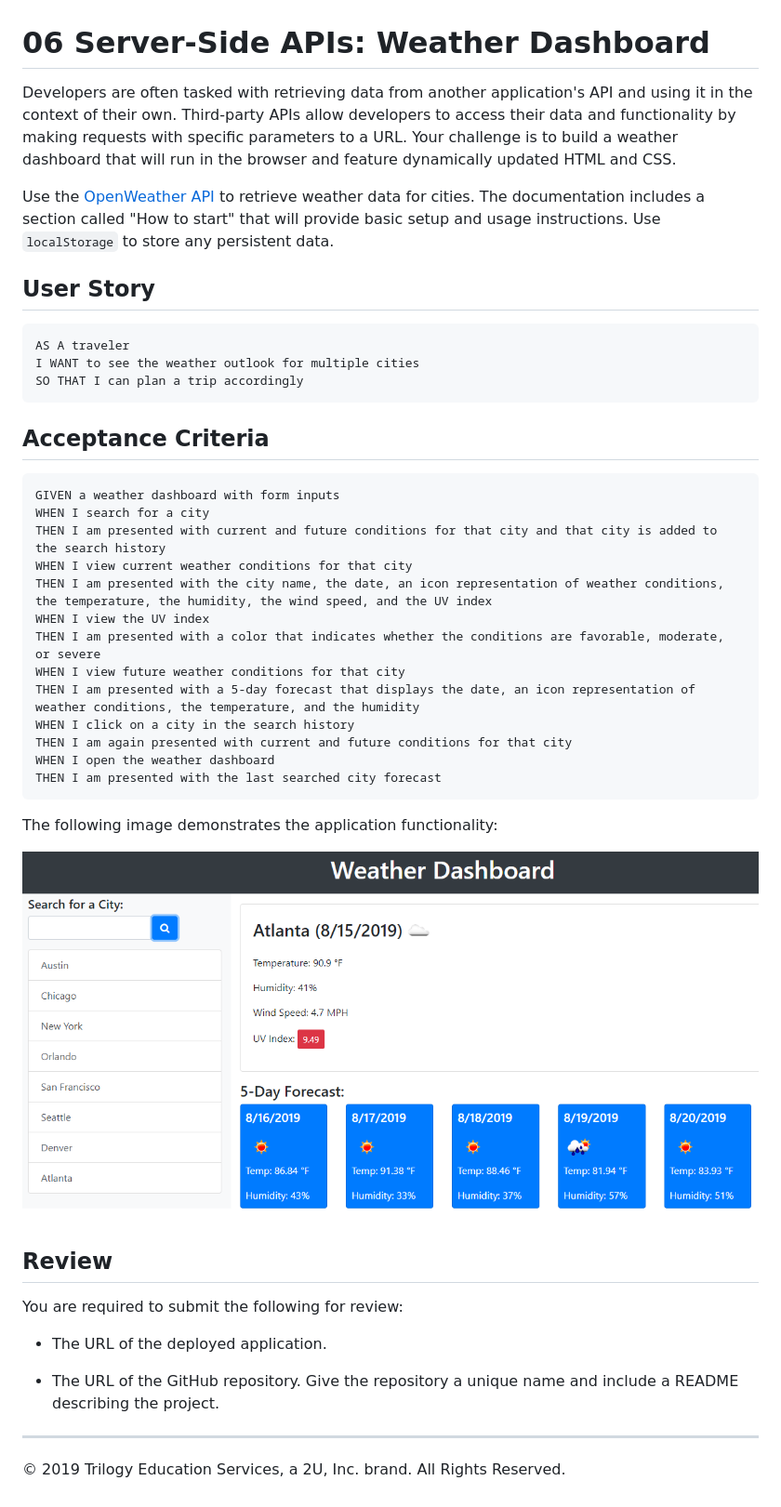
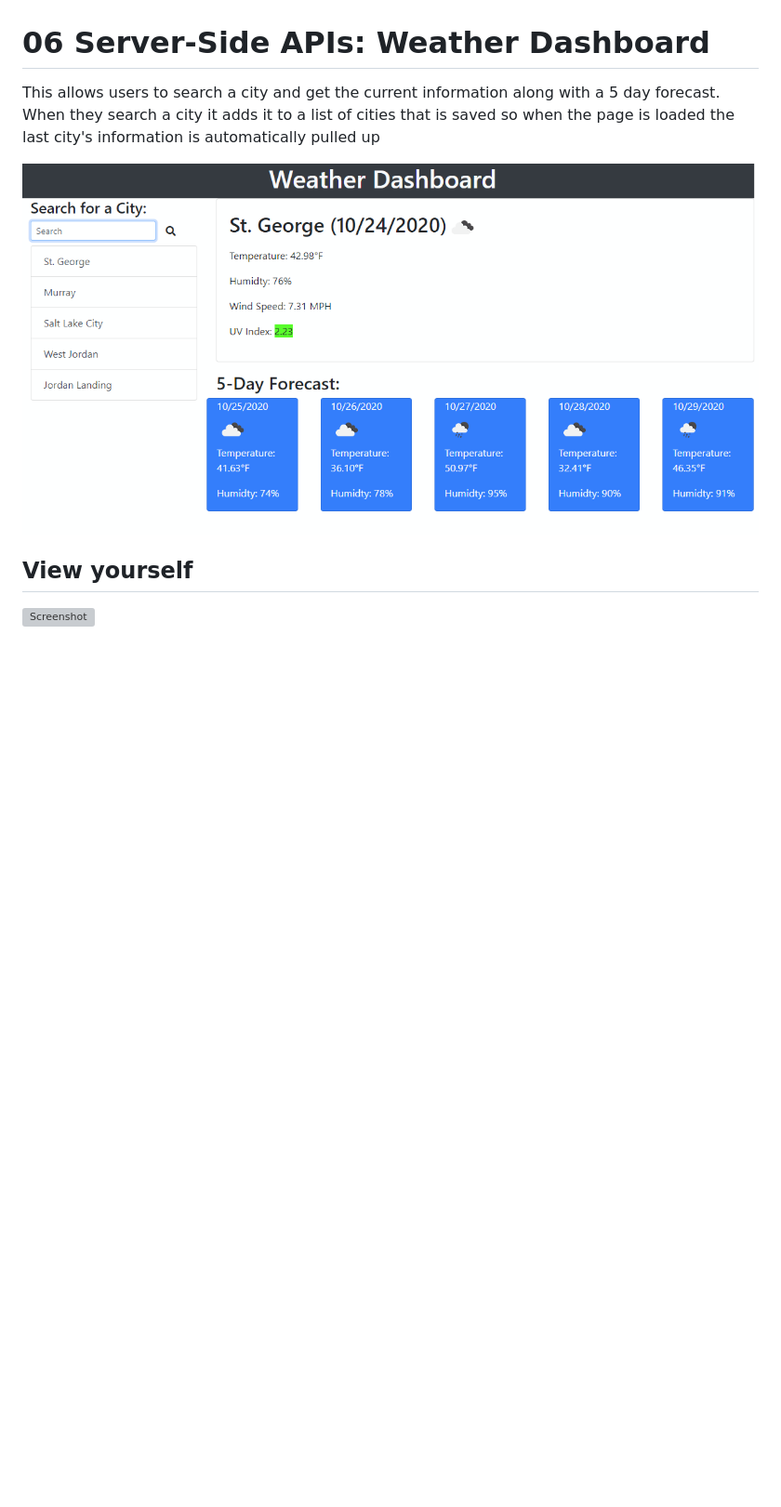
Before and after one commit to HeavensRegent/nb-w6-homework, a Markdown page: README.md, the part around the change. Shown: that part at 93% size. GitHub-like rendering; pictures changed too: Assets/screenshot.png (added); blank space fills up the shorter version; grey boxes are pictures that could not be loaded.

Commit message:
cleaned up project, added screenshot, updated readme

````diff
--- a/README.md
+++ b/README.md
@@ -1,46 +1,9 @@
 # 06 Server-Side APIs: Weather Dashboard
 
-Developers are often tasked with retrieving data from another application's API and using it in the context of their own. Third-party APIs allow developers to access their data and functionality by making requests with specific parameters to a URL. Your challenge is to build a weather dashboard that will run in the browser and feature dynamically updated HTML and CSS.
+This allows users to search a city and get the current information along with a 5 day forecast. When they search a city it adds it to a list of cities that is saved so when the page is loaded the last city's information is automatically pulled up
 
-Use the [OpenWeather API](https://openweathermap.org/api) to retrieve weather data for cities. The documentation includes a section called "How to start" that will provide basic setup and usage instructions. Use `localStorage` to store any persistent data.
+![Screenshot](./Assets/screenshot.png)
 
-## User Story
+## View yourself
 
-```
-AS A traveler
-I WANT to see the weather outlook for multiple cities
-SO THAT I can plan a trip accordingly
-```
-
-## Acceptance Criteria
-
-```
-GIVEN a weather dashboard with form inputs
-WHEN I search for a city
-THEN I am presented with current and future conditions for that city and that city is added to the search history
-WHEN I view current weather conditions for that city
-THEN I am presented with the city name, the date, an icon representation of weather conditions, the temperature, the humidity, the wind speed, and the UV index
-WHEN I view the UV index
-THEN I am presented with a color that indicates whether the conditions are favorable, moderate, or severe
-WHEN I view future weather conditions for that city
-THEN I am presented with a 5-day forecast that displays the date, an icon representation of weather conditions, the temperature, and the humidity
-WHEN I click on a city in the search history
-THEN I am again presented with current and future conditions for that city
-WHEN I open the weather dashboard
-THEN I am presented with the last searched city forecast
-```
-
-The following image demonstrates the application functionality:
-
-![weather dashboard demo](./Assets/06-server-side-apis-homework-demo.png)
-
-## Review
-
-You are required to submit the following for review:
-
-* The URL of the deployed application.
-
-* The URL of the GitHub repository. Give the repository a unique name and include a README describing the project.
-
-- - -
-© 2019 Trilogy Education Services, a 2U, Inc. brand. All Rights Reserved.
+![Screenshot](https://heavensregent.github.io/nb-w6-homework/)
````
Also changed, not shown: 1 other file.
